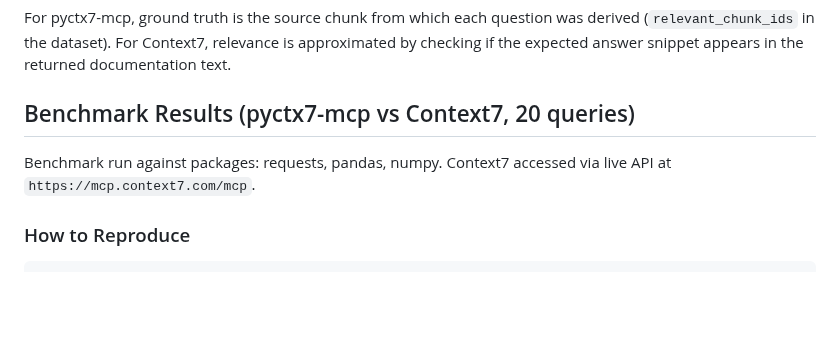
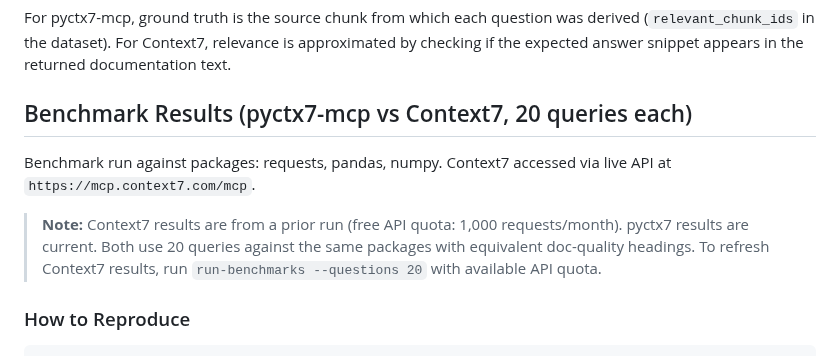
Before and after one commit to msobroza/pydocs-mcp, a Markdown page: benchmarks/README.md, the part around one of its changes. Rendered like a GitHub page; blank space fills up the shorter version.

```diff
--- a/benchmarks/README.md
+++ b/benchmarks/README.md
@@ -121,9 +121,11 @@ Both metrics are evaluated for k ∈ [1, 3, 5, 10, 20].
 
 For pyctx7-mcp, ground truth is the source chunk from which each question was derived (`relevant_chunk_ids` in the dataset). For Context7, relevance is approximated by checking if the expected answer snippet appears in the returned documentation text.
 
-## Benchmark Results (pyctx7-mcp vs Context7, 20 queries)
+## Benchmark Results (pyctx7-mcp vs Context7, 20 queries each)
 
 Benchmark run against packages: requests, pandas, numpy. Context7 accessed via live API at `https://mcp.context7.com/mcp`.
+
+> **Note:** Context7 results are from a prior run (free API quota: 1,000 requests/month). pyctx7 results are current. Both use 20 queries against the same packages with equivalent doc-quality headings. To refresh Context7 results, run `run-benchmarks --questions 20` with available API quota.
 
 ### How to Reproduce
 
```
Also changed, not shown: other parts of benchmarks/README.md (+13 -13 lines), benchmarks/docs/images/mrr_at_k.png, benchmarks/docs/images/recall_at_k.png, benchmarks/docs/images/search_latency_boxplot.png, 4 other files.
